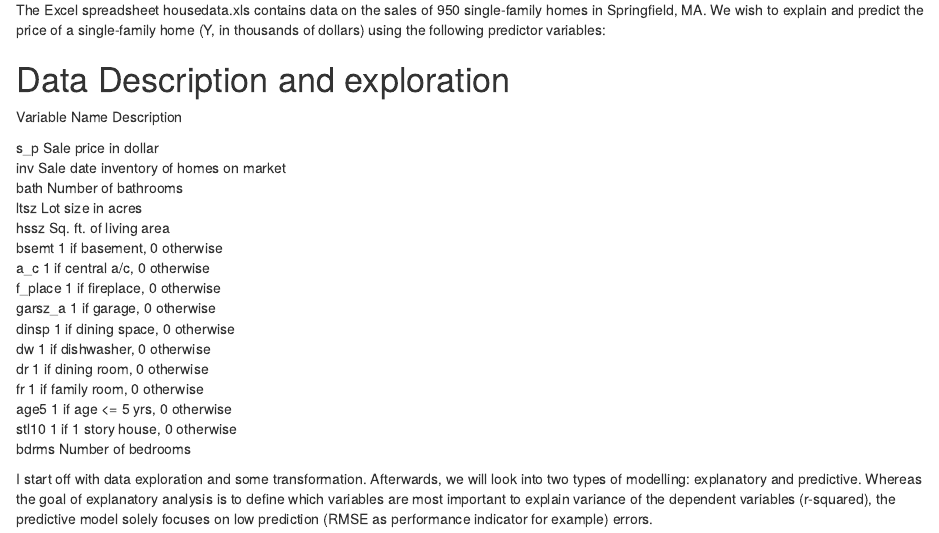
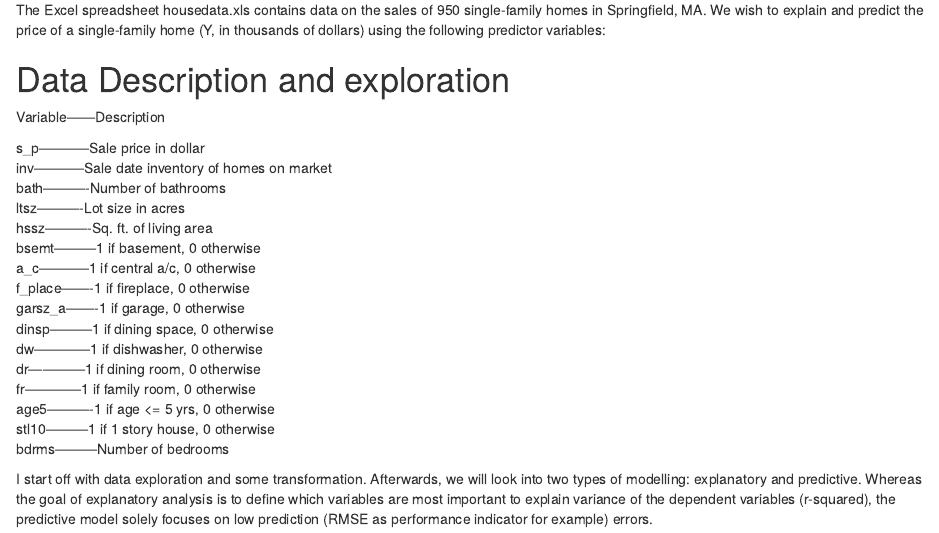
Before and after one commit to DSPhil/dsphil.github.io, an R Markdown document (projects/houseprices.Rmd): the page in a window 1100 px wide, from 70 px down. Rendered offline with R 4.5, knitr and Pandoc, with nearby package versions; code that draws random numbers runs with fixed seeds of ours; some code elsewhere in the file could not run offline.

Commit message:
Update houseprices.Rmd

```diff
--- a/projects/houseprices.Rmd
+++ b/projects/houseprices.Rmd
@@ -9,24 +9,24 @@ The Excel spreadsheet housedata.xls contains data on the sales of 950 single-fam
 
 # Data Description and exploration
 
-Variable Name		      Description
+Variable------Description
 
-s_p           Sale price in dollar
-inv           Sale date inventory of homes on market
-bath          Number of bathrooms
-ltsz          Lot size in acres
-hssz          Sq. ft. of living area
-bsemt         1 if basement, 0 otherwise
-a_c           1 if central a/c, 0 otherwise
-f_place       1 if fireplace, 0 otherwise
-garsz_a       1 if garage, 0 otherwise
-dinsp         1 if dining space, 0 otherwise
-dw            1 if dishwasher, 0 otherwise
-dr            1 if dining room, 0 otherwise
-fr            1 if family room, 0 otherwise
-age5          1 if age <= 5 yrs, 0 otherwise
-stl10         1 if 1 story house, 0 otherwise
-bdrms         Number of bedrooms
+s_p-----------Sale price in dollar
+inv-----------Sale date inventory of homes on market
+bath----------Number of bathrooms
+ltsz----------Lot size in acres
+hssz----------Sq. ft. of living area
+bsemt---------1 if basement, 0 otherwise
+a_c-----------1 if central a/c, 0 otherwise
+f_place-------1 if fireplace, 0 otherwise
+garsz_a-------1 if garage, 0 otherwise
+dinsp---------1 if dining space, 0 otherwise
+dw------------1 if dishwasher, 0 otherwise
+dr------------1 if dining room, 0 otherwise
+fr------------1 if family room, 0 otherwise
+age5----------1 if age <= 5 yrs, 0 otherwise
+stl10---------1 if 1 story house, 0 otherwise
+bdrms---------Number of bedrooms
 
 
 I start off with data exploration and some transformation. Afterwards, we will look into two types of modelling: explanatory and predictive.
```
